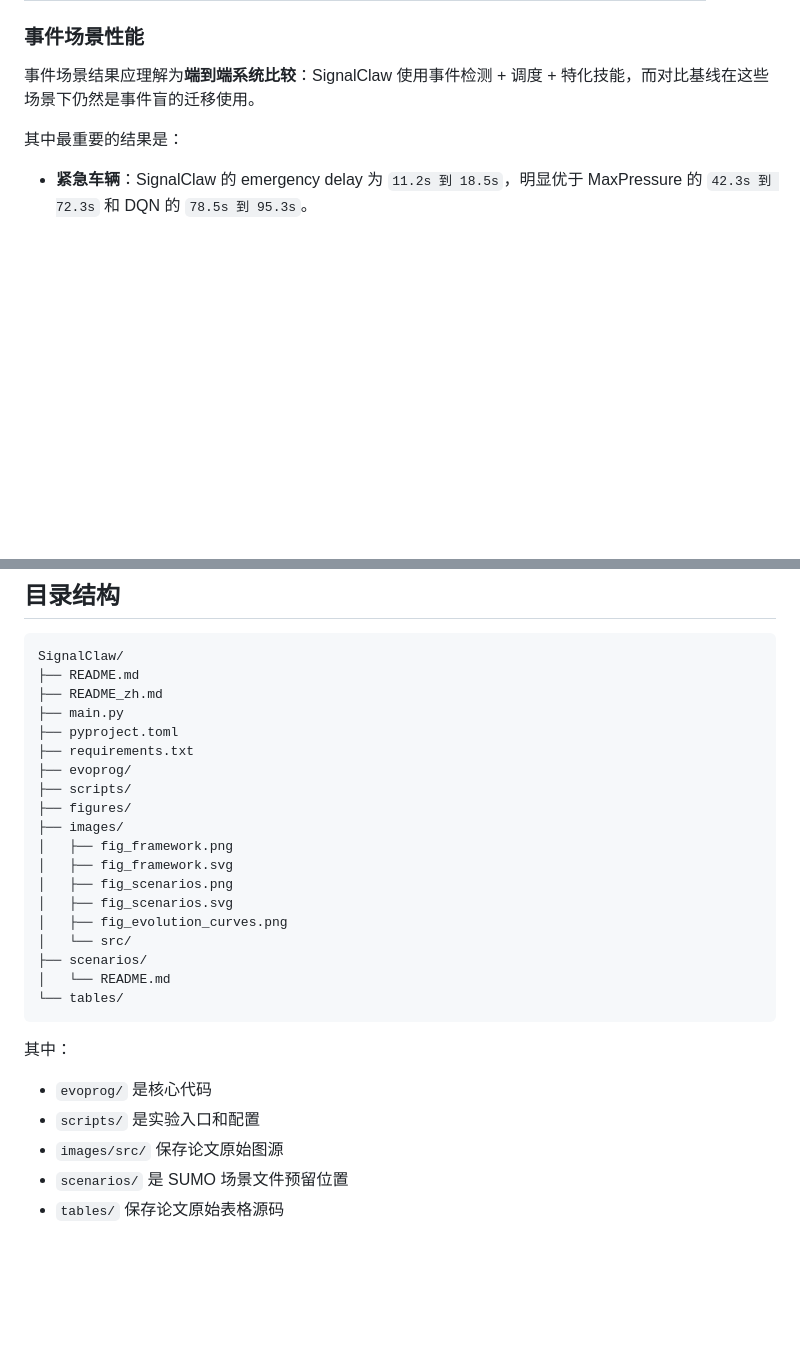
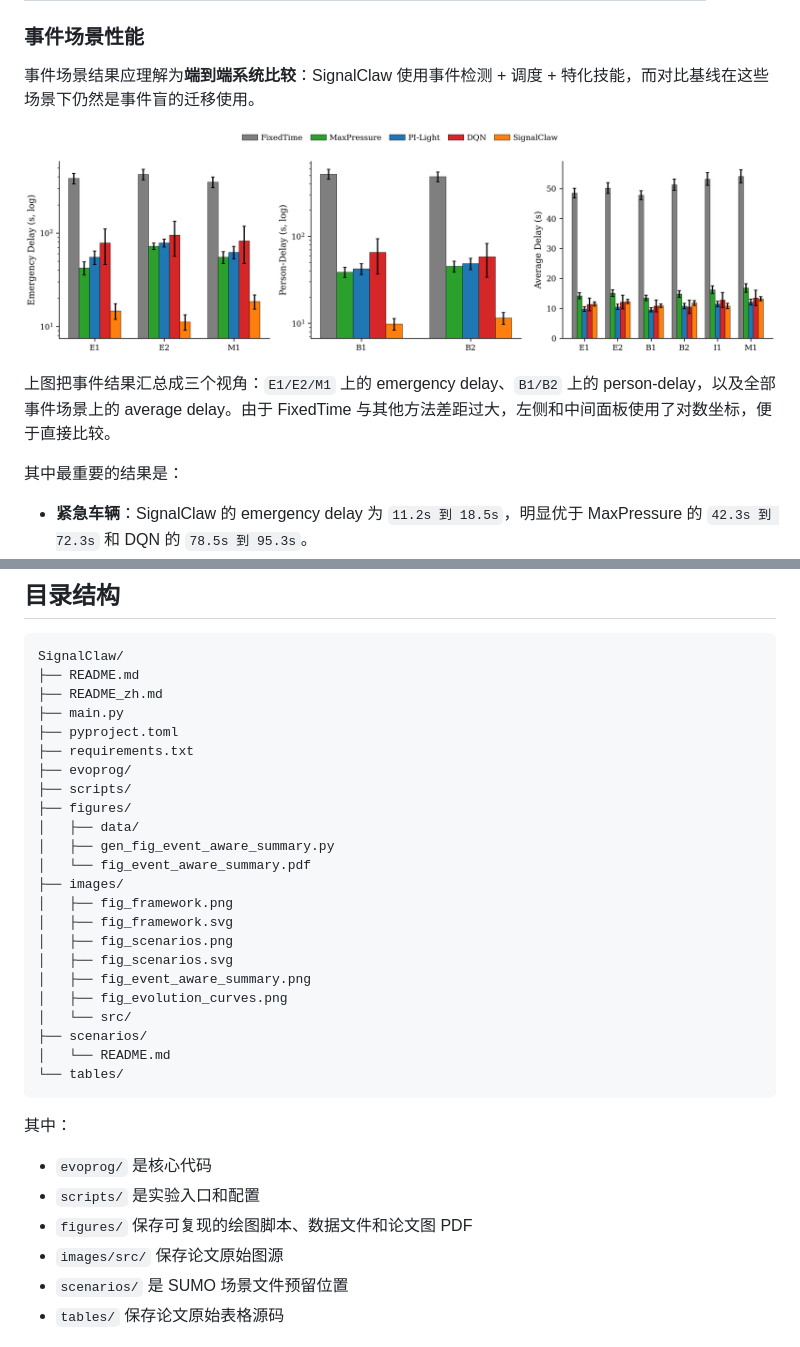
Before and after one commit to Radar-Lei/SignalClaw, a Markdown page: README_zh.md, 2 parts joined by grey strips. Drawn GitHub-style; pictures changed too: images/fig_event_aware_summary.png (added); blank space fills up the shorter version.

```diff
--- a/README_zh.md
+++ b/README_zh.md
@@ -125,6 +125,14 @@ SignalClaw 不是简单的“让 LLM 写点 TSC 代码”。结合论文中的
 
 事件场景结果应理解为**端到端系统比较**：SignalClaw 使用事件检测 + 调度 + 特化技能，而对比基线在这些场景下仍然是事件盲的迁移使用。
 
+<p align="center">
+  <a href="figures/fig_event_aware_summary.pdf">
+    <img src="images/fig_event_aware_summary.png" alt="Event-aware evaluation summary" width="100%">
+  </a>
+</p>
+
+上图把事件结果汇总成三个视角：`E1/E2/M1` 上的 emergency delay、`B1/B2` 上的 person-delay，以及全部事件场景上的 average delay。由于 FixedTime 与其他方法差距过大，左侧和中间面板使用了对数坐标，便于直接比较。
+
 其中最重要的结果是：
 
 - **紧急车辆**：SignalClaw 的 emergency delay 为 `11.2s 到 18.5s`，明显优于 MaxPressure 的 `42.3s 到 72.3s` 和 DQN 的 `78.5s 到 95.3s`。
@@ -176,11 +184,15 @@ SignalClaw/
 ├── evoprog/
 ├── scripts/
 ├── figures/
+│   ├── data/
+│   ├── gen_fig_event_aware_summary.py
+│   └── fig_event_aware_summary.pdf
 ├── images/
 │   ├── fig_framework.png
 │   ├── fig_framework.svg
 │   ├── fig_scenarios.png
 │   ├── fig_scenarios.svg
+│   ├── fig_event_aware_summary.png
 │   ├── fig_evolution_curves.png
 │   └── src/
 ├── scenarios/
@@ -192,6 +204,7 @@ SignalClaw/
 
 - `evoprog/` 是核心代码
 - `scripts/` 是实验入口和配置
+- `figures/` 保存可复现的绘图脚本、数据文件和论文图 PDF
 - `images/src/` 保存论文原始图源
 - `scenarios/` 是 SUMO 场景文件预留位置
 - `tables/` 保存论文原始表格源码
```
Also changed, not shown: README.md (+13 -0 lines), 4 other files.
